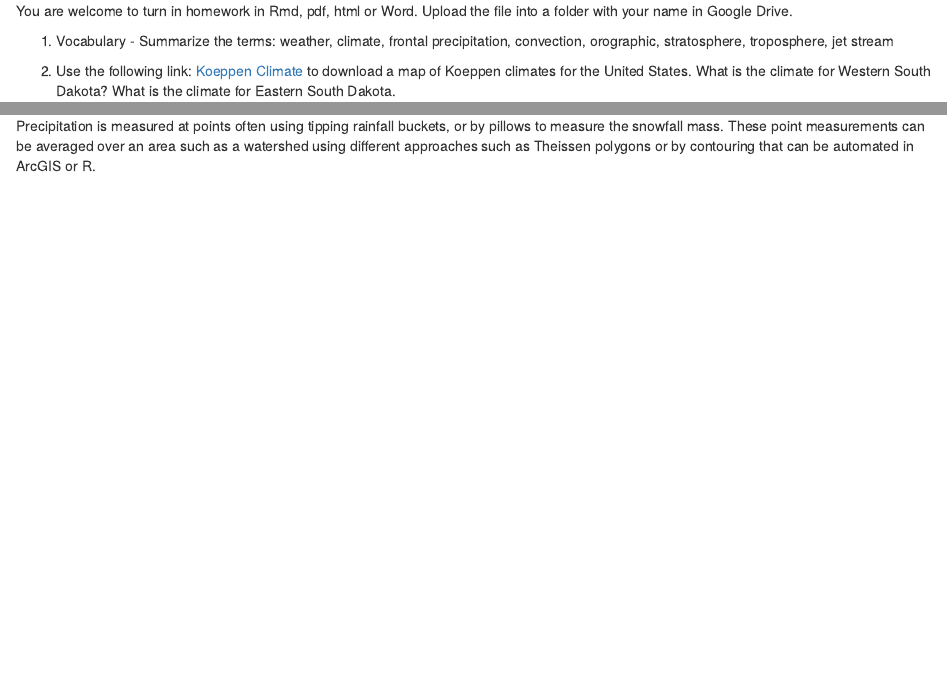
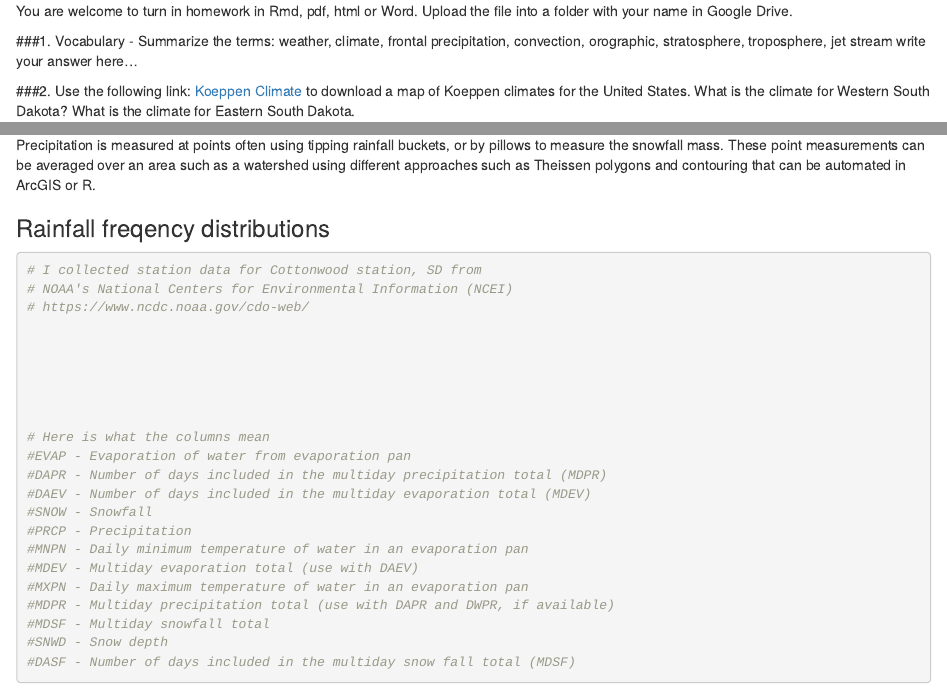
Before and after one commit to cjtinant/NSci253_Notes, an R Markdown document (NSci253_LesPlan03.Rmd): the page in a window 1100 px wide, from 1020 px down, and a second part further down, joined at a grey line. Rendered offline with R 4.5, knitr and Pandoc, with nearby package versions; both versions are drawn in the output format of the newer one.

Commit message:
added rainfall frequency distributions

````diff
--- a/NSci253_LesPlan03.Rmd
+++ b/NSci253_LesPlan03.Rmd
@@ -4,7 +4,6 @@ subtitle: Lesson Plan 3 - Precipitation
 author: "Charles Jason Tinant"
 date: "2/19/2018"
 output:
-  pdf_document: default
   html_document:
     df_print: paged
 fontsize: 12pt
@@ -41,9 +40,10 @@ Precipitation is the single most important variable driving hydrologic processes
 ## Homework (note there will be another couple of problems )
 You are welcome to turn in homework in Rmd, pdf, html or Word.  Upload the file into a folder with your name in Google Drive.
 
-1. Vocabulary - Summarize the terms: weather, climate, frontal precipitation, convection, orographic, stratosphere, troposphere, jet stream
+###1. Vocabulary - Summarize the terms: weather, climate, frontal precipitation, convection, orographic, stratosphere, troposphere, jet stream
+write your answer here...
 
-2. Use the following link: [Koeppen Climate](http://koeppen-geiger.vu-wien.ac.at/pdf/KG_USA_UScounty.pdf) to download a map of Koeppen climates for the United States. What is the climate for Western South Dakota?  What is the climate for Eastern South Dakota.
+###2. Use the following link: [Koeppen Climate](http://koeppen-geiger.vu-wien.ac.at/pdf/KG_USA_UScounty.pdf) to download a map of Koeppen climates for the United States. What is the climate for Western South Dakota?  What is the climate for Eastern South Dakota.
 
 2. Use the following link: [Drought Monitor](http://droughtmonitor.unl.edu/) - What is the drought intensity for this week for the county you live in? If your county is in drought, then is the drought short-term or long-term?  What is the drought summary for the High Plains?  What is the the drought summary for the West?
 
@@ -184,4 +184,36 @@ Climate tends to have distinct wetter and drier periods (Figure 2.7), with perio
 ### Averaging over space and time
 The averaging period for rainfall depth and intensity can be important, depending on the question of interest.  Shorter averaging periods (15 minute data or shorter) can show differences in intensity over a storm.  However, daily or even monthly data is useful for most hydrologic budget studies.
 
-Precipitation is measured at points often using tipping rainfall buckets, or by pillows to measure the snowfall mass.  These point measurements can be averaged over an area such as a watershed using different approaches such as Theissen polygons or by contouring that can be automated in ArcGIS or R.
+Precipitation is measured at points often using tipping rainfall buckets, or by pillows to measure the snowfall mass.  These point measurements can be averaged over an area such as a watershed using different approaches such as Theissen polygons and contouring that can be automated in ArcGIS or R.
+
+### Rainfall freqency distributions
+
+
+
+
+
+
+```{r}
+# I collected station data for Cottonwood station, SD from
+# NOAA's National Centers for Environmental Information (NCEI)
+# https://www.ncdc.noaa.gov/cdo-web/
+
+
+
+
+
+
+# Here is what the columns mean
+#EVAP - Evaporation of water from evaporation pan
+#DAPR - Number of days included in the multiday precipitation total (MDPR)
+#DAEV - Number of days included in the multiday evaporation total (MDEV)
+#SNOW - Snowfall
+#PRCP - Precipitation
+#MNPN - Daily minimum temperature of water in an evaporation pan
+#MDEV - Multiday evaporation total (use with DAEV)
+#MXPN - Daily maximum temperature of water in an evaporation pan
+#MDPR - Multiday precipitation total (use with DAPR and DWPR, if available)
+#MDSF - Multiday snowfall total
+#SNWD - Snow depth
+#DASF - Number of days included in the multiday snow fall total (MDSF)
+```
````
